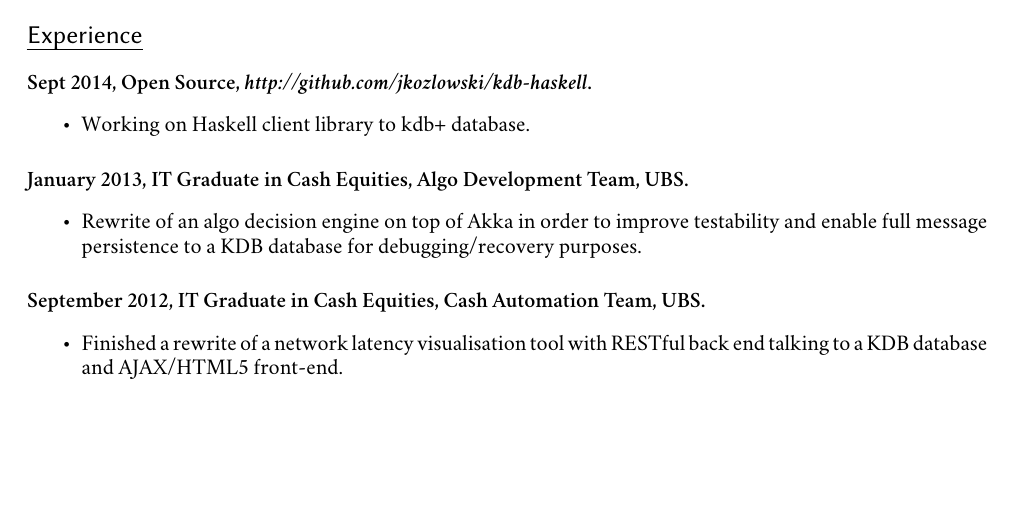
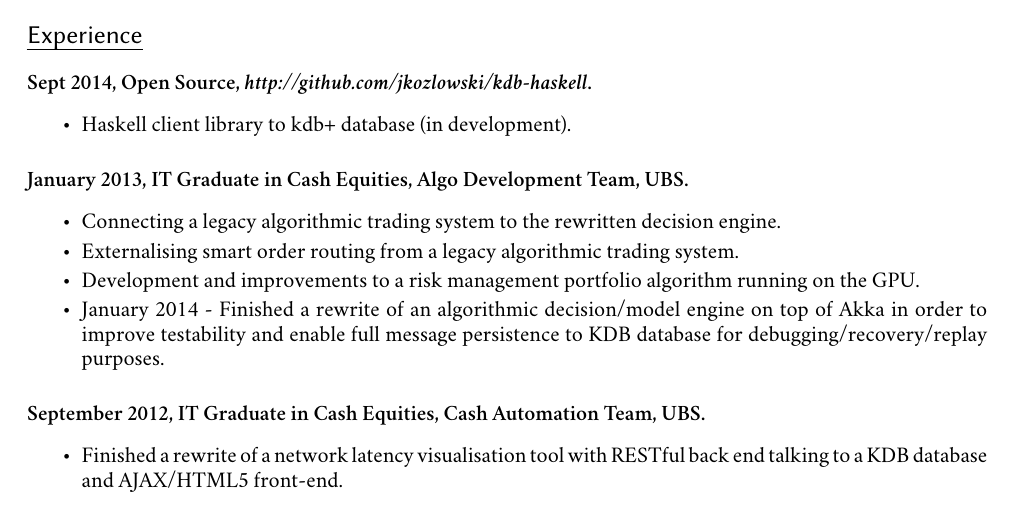
Before and after one commit to jkozlowski/jkozlowski.github.com, a LaTeX CV (cv.tex): part of page 1 of 2, cut so that both start at the same text, the shorter picture padded with empty space. Compiled offline with XeLaTeX; a missing font is replaced by an installed copy or a similar font.

Commit message:
Added explanation of current projects.

```diff
--- a/cv.tex
+++ b/cv.tex
@@ -60,12 +60,15 @@
 
 \paragraph{Sept 2014, Open Source,  \textit{http://github.com/jkozlowski/kdb-haskell}.}
 \begin{itemize}
-\item Working on Haskell client library to kdb+ database.
+\item Haskell client library to kdb+ database (in development).
 \end{itemize}
 
 \paragraph{January 2013, IT Graduate in Cash Equities, Algo Development Team, UBS.}
 \begin{itemize}
-\item Rewrite of an algo decision engine on top of Akka in order to improve testability and enable full message persistence to a KDB database for debugging/recovery purposes.
+\item Connecting a legacy algorithmic trading system to the rewritten decision engine.
+\item Externalising smart order routing from a legacy algorithmic trading system.
+\item Development and improvements to a risk management portfolio algorithm running on the GPU.
+\item January 2014 - Finished a rewrite of an algorithmic decision/model engine on top of Akka in order to improve testability and enable full message persistence to KDB database for debugging/recovery/replay purposes.
 \end{itemize}
 
 \paragraph{September 2012, IT Graduate in Cash Equities, Cash Automation Team, UBS.}
```
Also changed, not shown: cv.pdf.
